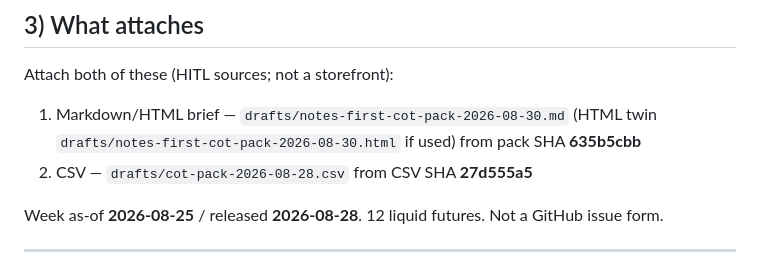
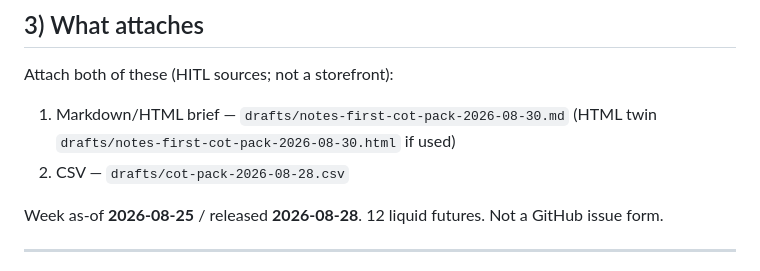
Before and after one commit to Muonarc/muonarc.com, a Markdown page: drafts/notes-first-cot-fulfillment-email-2026-09-01.md, the part around one of its changes. GitHub-like rendering.

```diff
--- a/drafts/notes-first-cot-fulfillment-email-2026-09-01.md
+++ b/drafts/notes-first-cot-fulfillment-email-2026-09-01.md
@@ -54,8 +55,8 @@ Rogue Tools
 
 Attach both of these (HITL sources; not a storefront):
 
-1. Markdown/HTML brief — `drafts/notes-first-cot-pack-2026-08-30.md` (HTML twin `drafts/notes-first-cot-pack-2026-08-30.html` if used) from pack SHA **635b5cbb**
-2. CSV — `drafts/cot-pack-2026-08-28.csv` from CSV SHA **27d555a5**
+1. Markdown/HTML brief — `drafts/notes-first-cot-pack-2026-08-30.md` (HTML twin `drafts/notes-first-cot-pack-2026-08-30.html` if used)
+2. CSV — `drafts/cot-pack-2026-08-28.csv`
 
 Week as-of **2026-08-25** / released **2026-08-28**. 12 liquid futures. Not a GitHub issue form.
 
```
Also changed, not shown: other parts of drafts/notes-first-cot-fulfillment-email-2026-09-01.md (+17 -16 lines).
